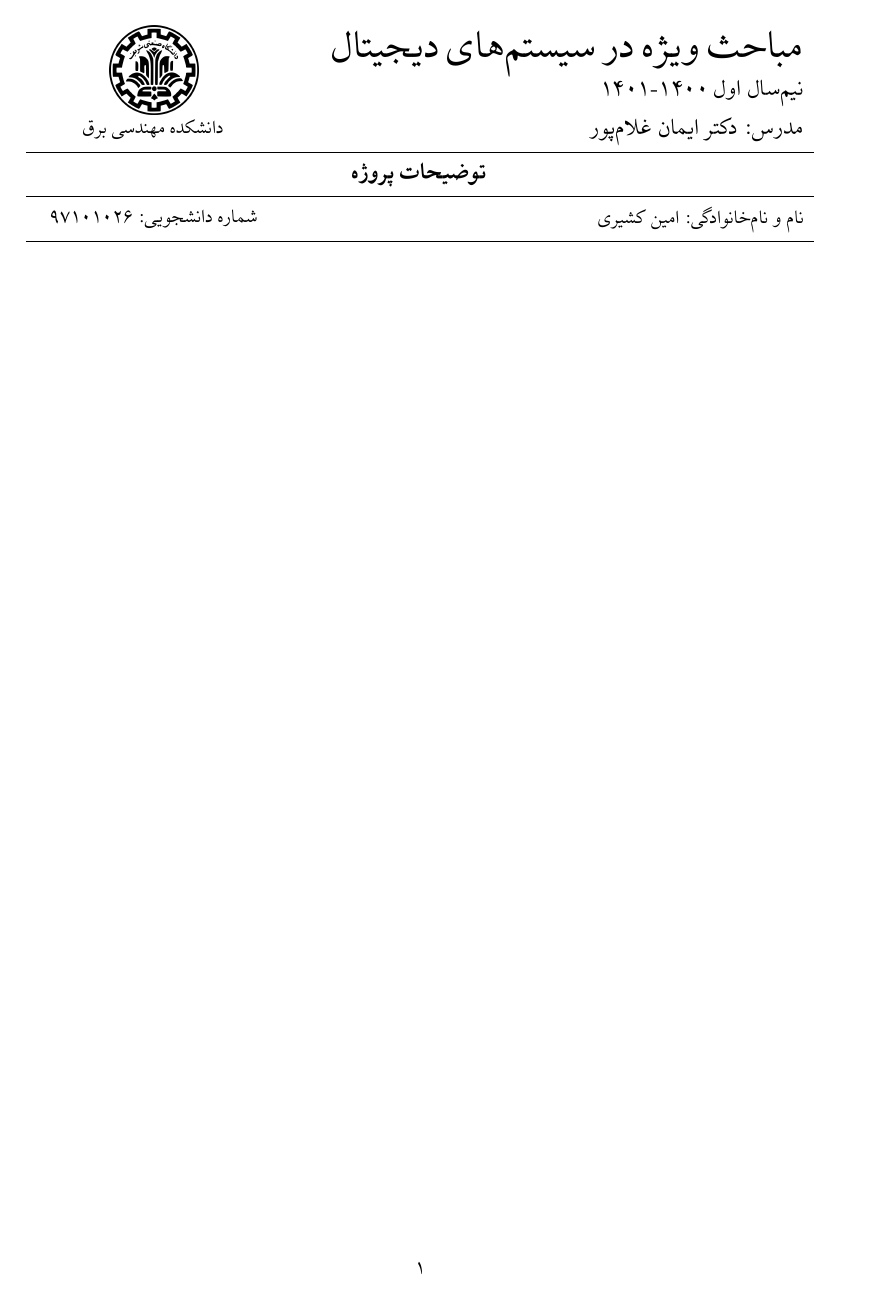
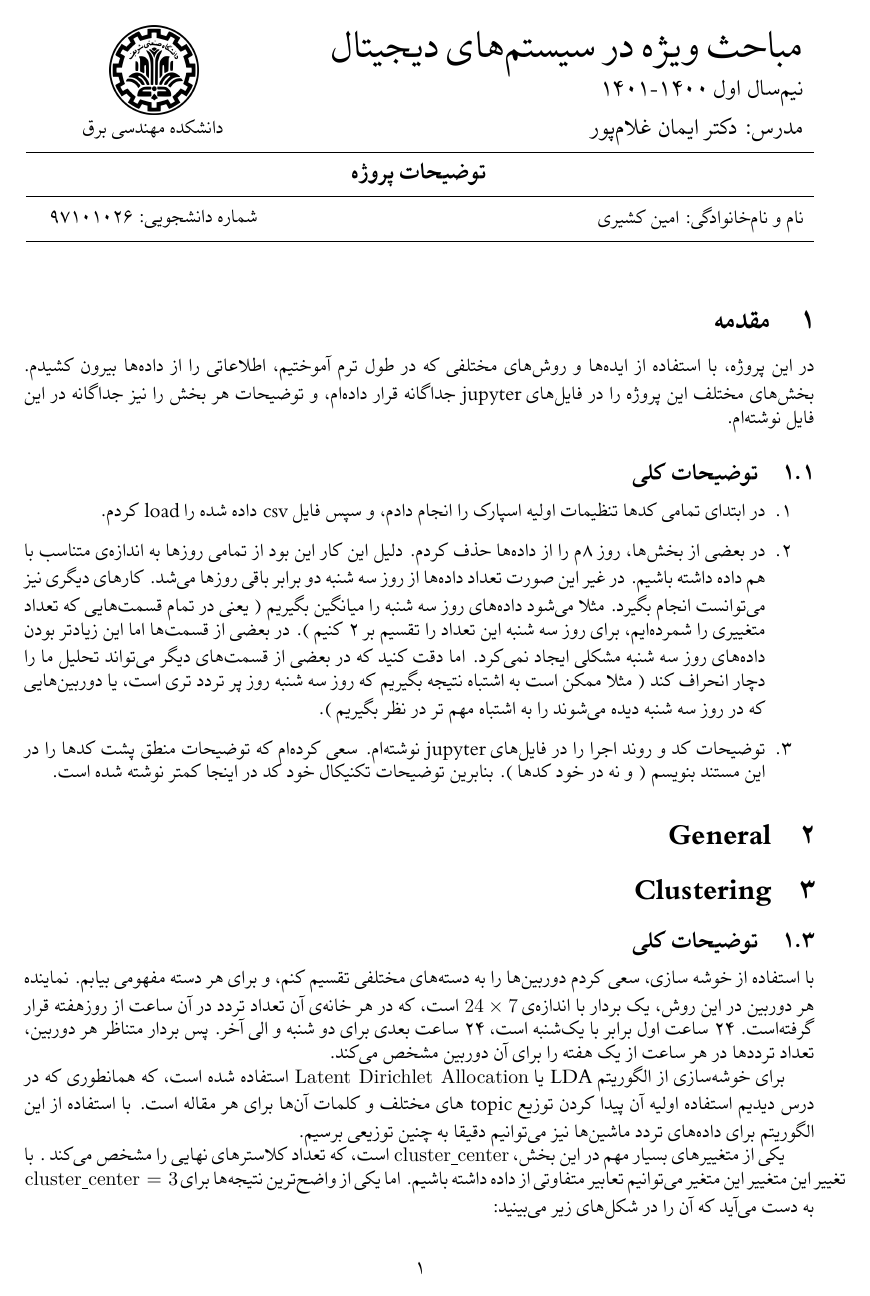
Before and after one commit to aminkashiri/MassiveDataAnalytics, a LaTeX document (project/LaTeX/project_doc.tex): page 1 of 9 before the commit and page 1 of 5 after it. The pictures show the PDF file project/LaTeX/project_doc.pdf that the author committed with the source.

Commit message:
Fix latex

```diff
--- a/project/LaTeX/project_doc.tex
+++ b/project/LaTeX/project_doc.tex
@@ -40,17 +40,17 @@
 
 
 
-\include{sections/intro.tex}
+\input{sections/intro.tex}
 
-\include{sections/General.tex}
+\input{sections/General.tex}
 
-\include{sections/Clustering.tex}
+\input{sections/Clustering.tex}
 
-\include{sections/Pixie.tex}
+\input{sections/Pixie.tex}
 
-\include{sections/HITS.tex}
+\input{sections/HITS.tex}
 
-\include{sections/ImportantCameras.tex}
+\input{sections/ImportantCameras.tex}
 
 
 \end{document}
```
Also changed, not shown: project/LaTeX/project_doc.pdf, 1 other file.
